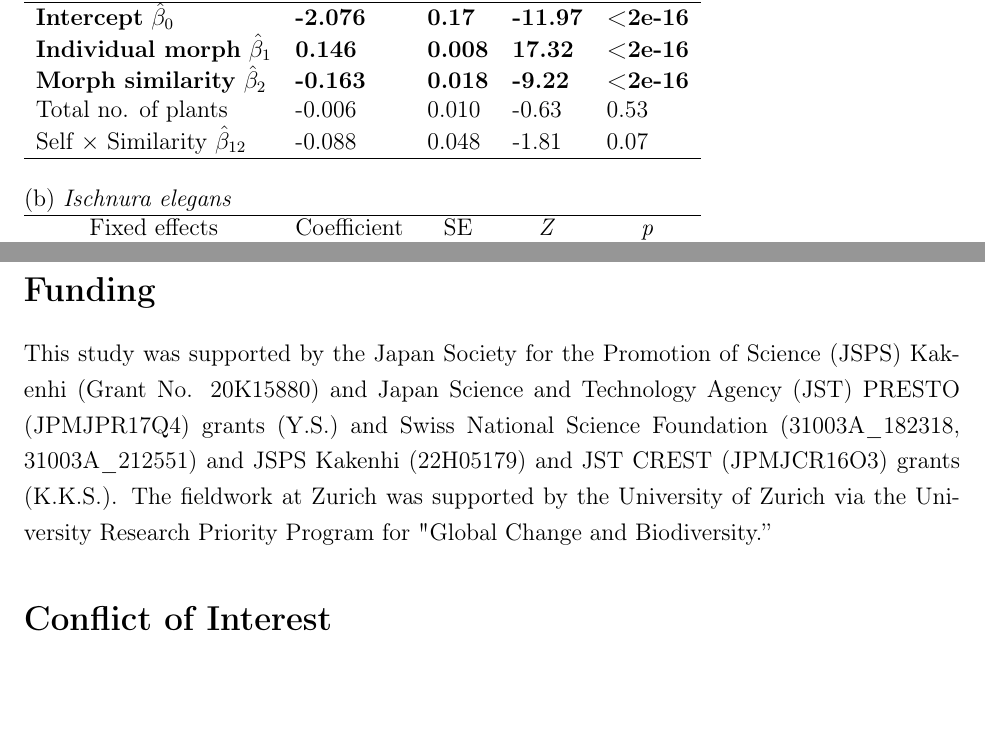
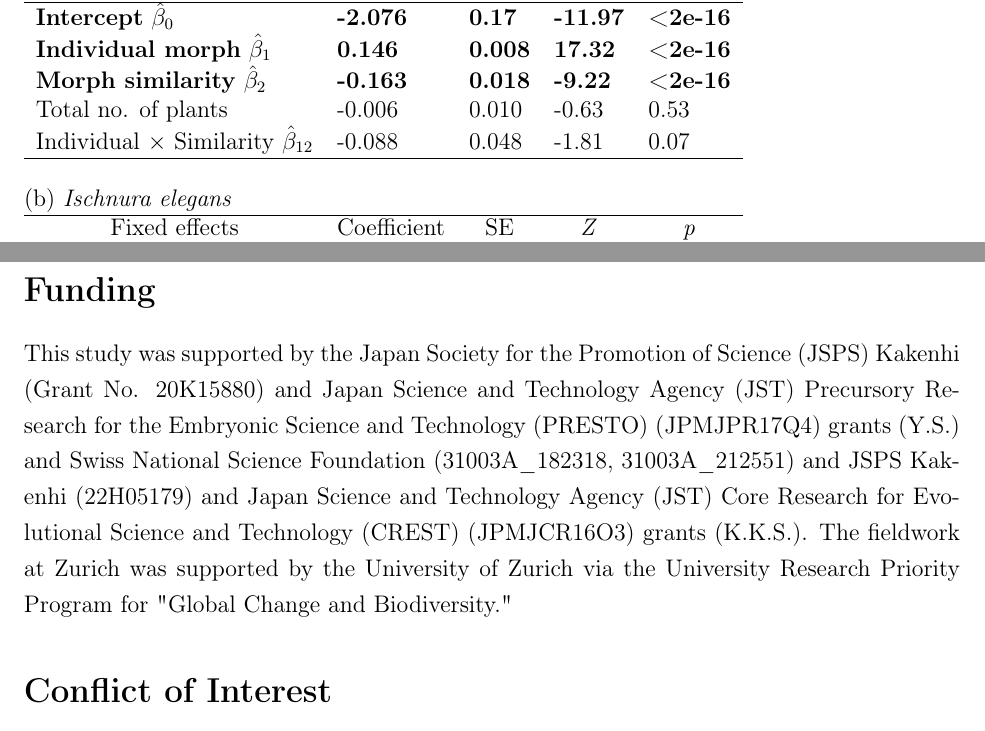
Before and after one commit to yassato/RegressionFDS, a LaTeX document (overleaf/main.tex): two parts of pages 16 and 24 of 59, joined at a grey line, cut so that both start at the same text, the shorter picture padded with empty space. Compiled offline with pdfLaTeX.

Commit message:
pdf corrected

```diff
--- a/overleaf/main.tex
+++ b/overleaf/main.tex
@@ -229,7 +229,7 @@ We applied Poisson GLMM for the flower production data on hairy and glabrous pla
 \textbf{Individual morph} $\hat{\beta}_{1}$      & \textbf{0.146}                  & \textbf{0.008}         & \textbf{17.32}                 & \textbf{\textless{}2e-16}      \\
 \textbf{Morph similarity} $\hat{\beta}_{2}$        & \textbf{-0.163}                 & \textbf{0.018}         & \textbf{-9.22}                 & \textbf{\textless{}2e-16}      \\
 Total no. of plants               & -0.006                          & 0.010                  & -0.63                          & 0.53                           \\
-Self $\times$ Similarity $\hat{\beta}_{12}$            & -0.088                          & 0.048                  & -1.81                          & 0.07                           \\ \hline
+Individual $\times$ Similarity $\hat{\beta}_{12}$            & -0.088                          & 0.048                  & -1.81                          & 0.07                           \\ \hline
 \end{tabular}
 
 \vspace*{5mm}
@@ -303,7 +303,8 @@ The source codes and original data generated by this study are available in the
 Y.S. developed the model, analyzed the data, and wrote a draft. Y.T. provided the damselfly data, discussed the results, and contributed to the conceptualization regarding FDS. C.X. and Y.S. conducted the field experiment using \textit{A. thaliana}. Y.S. and K.K.S. designed the study, and revised the manuscript with inputs from the co-authors.
 
 \section*{Funding}
-This study was supported by the Japan Society for the Promotion of Science (JSPS) Kakenhi (Grant No. 20K15880) and Japan Science and Technology Agency (JST) PRESTO (JPMJPR17Q4) grants (Y.S.) and Swiss National Science Foundation (31003A\_182318, 31003A\_212551) and JSPS Kakenhi (22H05179) and JST CREST (JPMJCR16O3) grants (K.K.S.). The fieldwork at Zurich was supported by the University of Zurich via the University Research Priority Program for "Global Change and Biodiversity.”
+This study was supported by the Japan Society for the Promotion of Science (JSPS) Kakenhi (Grant No. 20K15880) and Japan Science and Technology Agency (JST) Precursory Research for the Embryonic Science and Technology (PRESTO) (JPMJPR17Q4) grants (Y.S.) and Swiss National Science Foundation (31003A\_182318, 31003A\_212551) and JSPS Kakenhi (22H05179) and Japan Science and Technology Agency (JST) Core Research for Evolutional Science and
+Technology (CREST) (JPMJCR16O3) grants (K.K.S.). The fieldwork at Zurich was supported by the University of Zurich via the University Research Priority Program for "Global Change and Biodiversity."
 
 \section*{Conflict of Interest}
 The authors declare no conflict of interest.
```
Also changed, not shown: overleaf/xampl.bib (+5 -3 lines), overleaf/main.tex (2 more changed lines).
